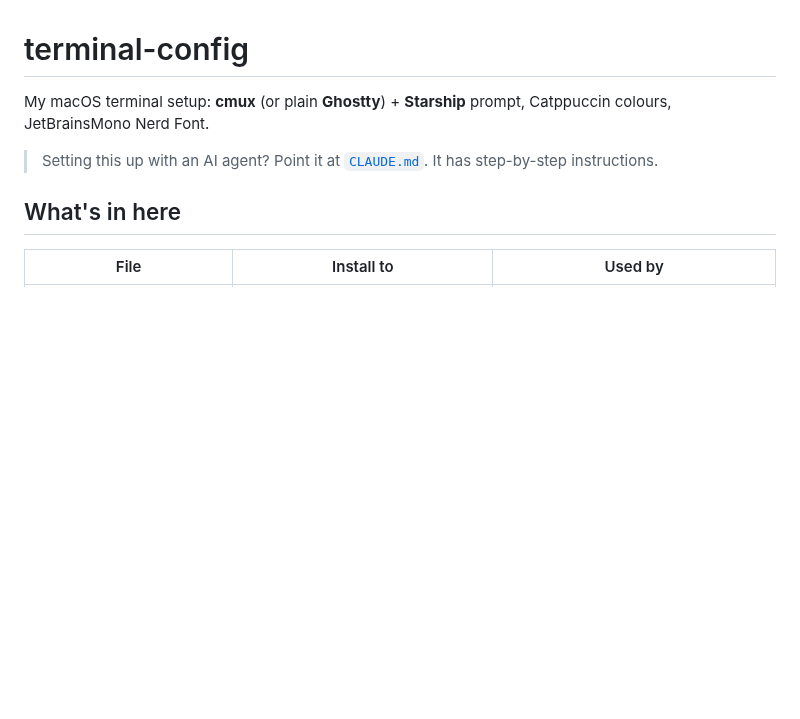
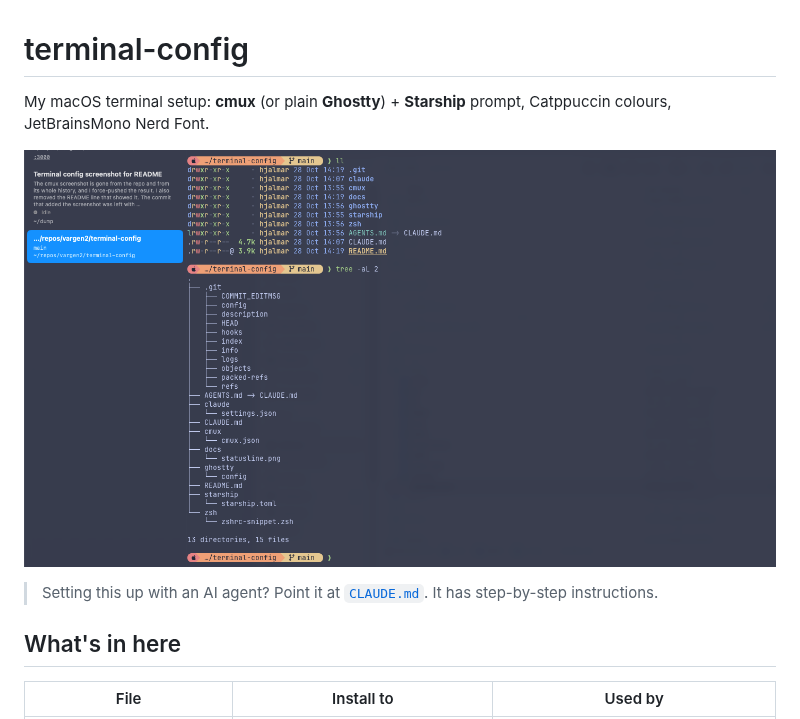
Before and after one commit to vargen2/terminal-config, a Markdown page: README.md, the part around the change. GitHub-like rendering; pictures changed too: docs/cmux.png (added); blank space fills up the shorter version.

Commit message:
Add cmux screenshot

```diff
--- a/README.md
+++ b/README.md
@@ -1,6 +1,8 @@
 # terminal-config
 
 My macOS terminal setup: **cmux** (or plain **Ghostty**) + **Starship** prompt, Catppuccin colours, JetBrainsMono Nerd Font.
+
+![cmux with this config](docs/cmux.png)
 
 > Setting this up with an AI agent? Point it at [`CLAUDE.md`](CLAUDE.md). It has step-by-step instructions.
 
```
